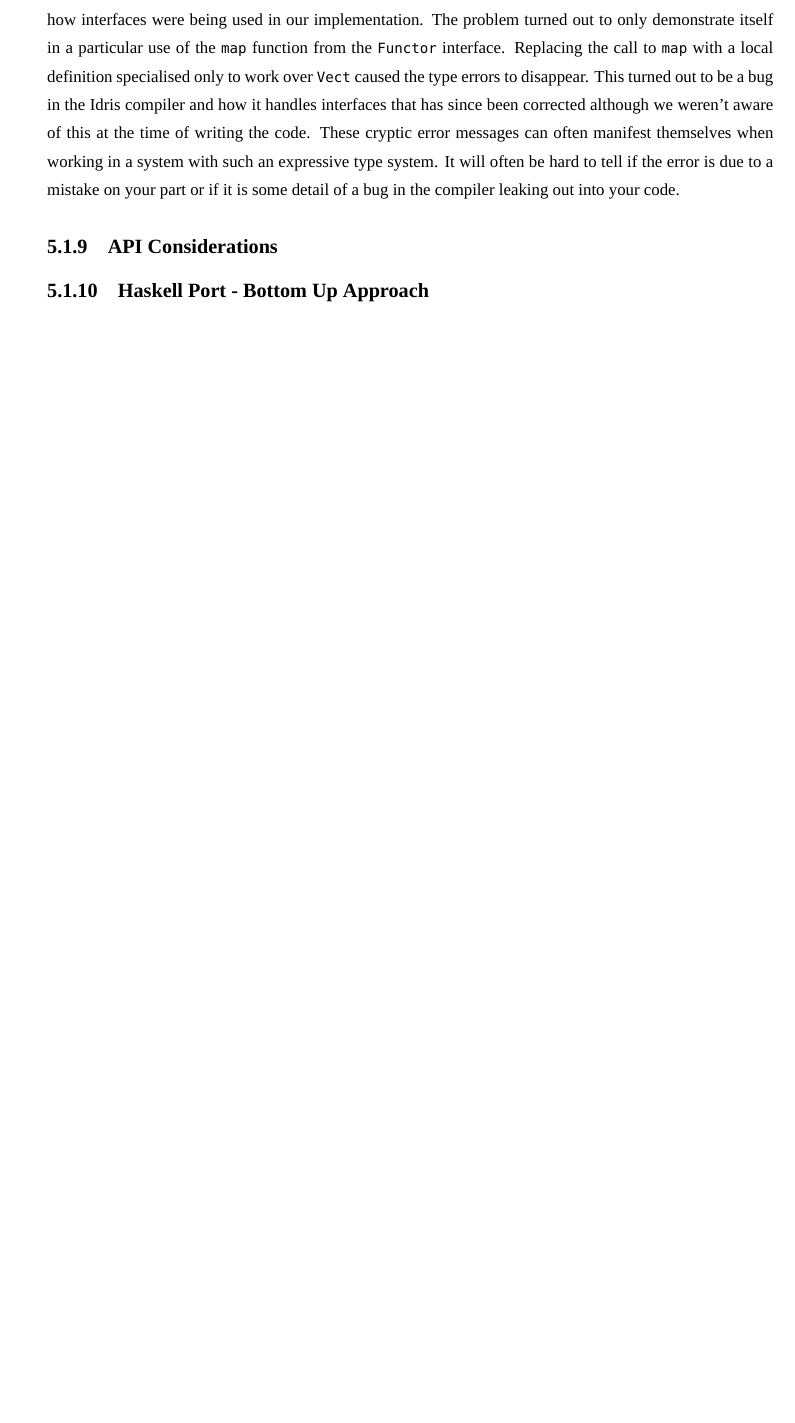
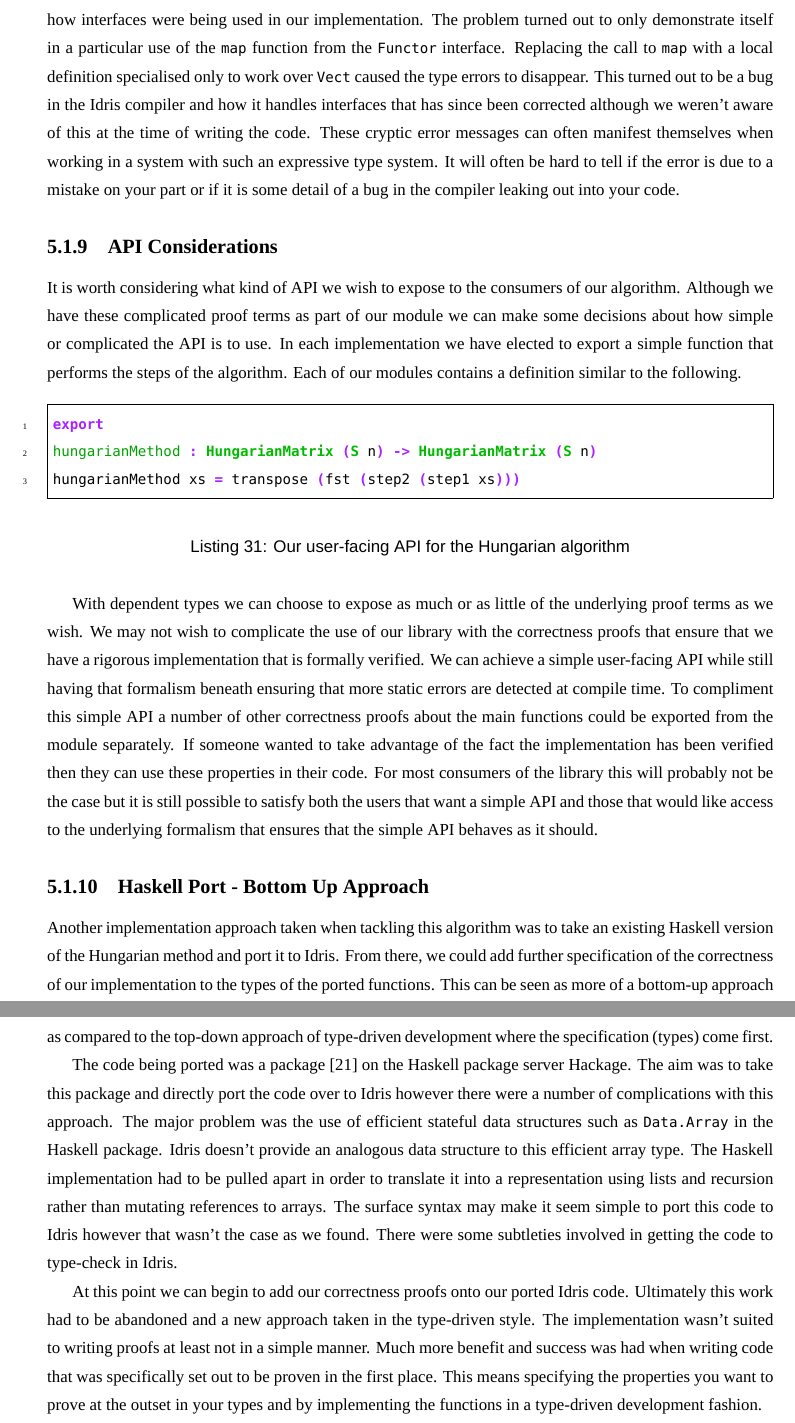
Before and after one commit to houli/FYP-report, a LaTeX thesis (report.tex): part of page 43 of 47 before the commit and two parts of pages 43 and 44 of 48 after it, the two joined at a grey line, cut so that both start at the same text, the shorter picture padded with empty space. Compiled offline with XeLaTeX; a missing font is replaced by an installed copy or a similar font.

Commit message:
More implementation chapter progress

```diff
--- a/report.tex
+++ b/report.tex
@@ -1463,9 +1463,63 @@ error is due to a mistake on your part or if it is some detail of a bug in the
 compiler leaking out into your code.
 
 \subsection{API Considerations}
-\label{sec:org517a19e}
-
+\label{sec:orgbb4fdf0}
+It is worth considering what kind of API we wish to expose to the consumers of
+our algorithm. Although we have these complicated proof terms as part of our
+module we can make some decisions about how simple or complicated the API is to
+use. In each implementation we have elected to export a simple function that
+performs the steps of the algorithm. Each of our modules contains a definition
+similar to the following.
+
+\begin{listing}[H]
+\begin{minted}[frame=single,fontsize=\normalsize,linenos,breaklines,escapeinside=\#\#]{idris}
+export
+hungarianMethod : HungarianMatrix (S n) -> HungarianMatrix (S n)
+hungarianMethod xs = transpose (fst (step2 (step1 xs)))
+\end{minted}
+\caption{Our user-facing API for the Hungarian algorithm}
+\end{listing}
+
+With dependent types we can choose to expose as much or as little of the
+underlying proof terms as we wish. We may not wish to complicate the use of our
+library with the correctness proofs that ensure that we have a rigorous
+implementation that is formally verified. We can achieve a simple user-facing
+API while still having that formalism beneath ensuring that more static errors
+are detected at compile time. To compliment this simple API a number of other
+correctness proofs about the main functions could be exported from the module
+separately. If someone wanted to take advantage of the fact the implementation
+has been verified then they can use these properties in their code. For most
+consumers of the library this will probably not be the case but it is still
+possible to satisfy both the users that want a simple API and those that would
+like access to the underlying formalism that ensures that the simple API behaves
+as it should.
 
 \subsection{Haskell Port - Bottom Up Approach}
-\label{sec:orgea35756}
+\label{sec:org9b7b512}
+Another implementation approach taken when tackling this algorithm was to take
+an existing Haskell version of the Hungarian method and port it to Idris. From
+there, we could add further specification of the correctness of our
+implementation to the types of the ported functions. This can be seen as more of
+a bottom-up approach as compared to the top-down approach of type-driven
+development where the specification (types) come first.
+
+The code being ported was a package \cite{komuves_munkres_2008} on the Haskell
+package server Hackage. The aim was to take this package and directly port the
+code over to Idris however there were a number of complications with this
+approach. The major problem was the use of efficient stateful data structures
+such as \texttt{Data.Array} in the Haskell package. Idris doesn't provide an analogous
+data structure to this efficient array type. The Haskell implementation had to
+be pulled apart in order to translate it into a representation using lists and
+recursion rather than mutating references to arrays. The surface syntax may make
+it seem simple to port this code to Idris however that wasn't the case as we
+found. There were some subtleties involved in getting the code to type-check in
+Idris.
+
+At this point we can begin to add our correctness proofs onto our ported Idris
+code. Ultimately this work had to be abandoned and a new approach taken in the
+type-driven style. The implementation wasn't suited to writing proofs at least
+not in a simple manner. Much more benefit and success was had when writing code
+that was specifically set out to be proven in the first place. This means
+specifying the properties you want to prove at the outset in your types and by
+implementing the functions in a type-driven development fashion.
 \chapter{Assessments and Conclusions}
```
Also changed, not shown: report.bib (+9 -0 lines), report.pdf, report.tex (94 more changed lines), 1 other file.
